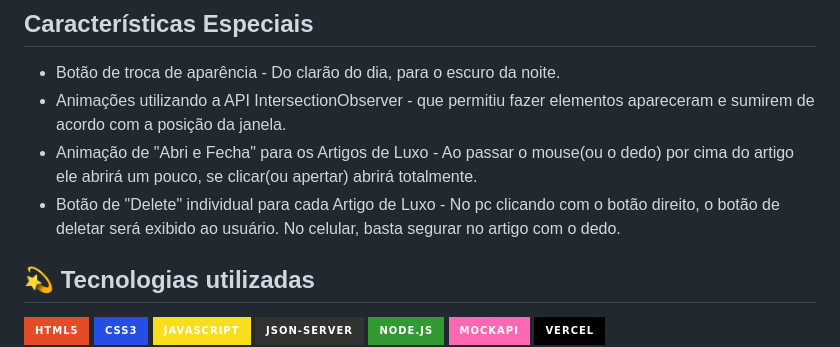
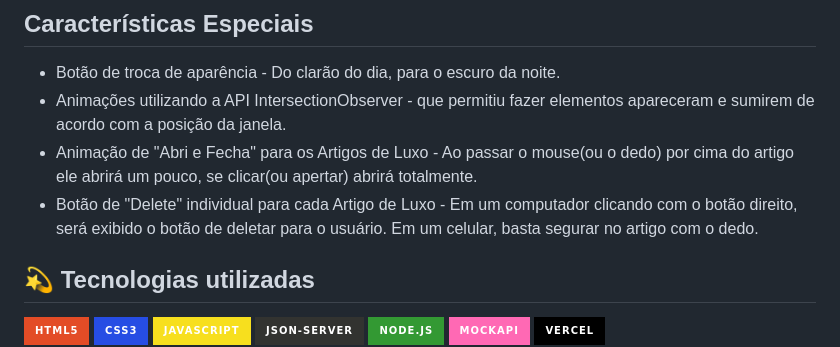
Before and after one commit to MeSGuel/DesafioT6-One-AluraChique, a Markdown page: README.md, the part around the change. GitHub-like rendering; badges without logos.

```diff
--- a/README.md
+++ b/README.md
@@ -21,7 +21,7 @@ uma requisição "POST" será feita a uma API "FAKE". Os dados serão enviados e
 + Botão de troca de aparência - Do clarão do dia, para o escuro da noite.
 + Animações utilizando a API IntersectionObserver - que permitiu fazer elementos apareceram e sumirem de acordo com a posição da janela.
 + Animação de "Abri e Fecha" para os Artigos de Luxo - Ao passar o mouse(ou o dedo) por cima do artigo ele abrirá um pouco, se clicar(ou apertar) abrirá totalmente.
-+ Botão de "Delete" individual para cada Artigo de Luxo - No pc clicando com o botão direito, o botão de deletar será exibido ao usuário. No celular, basta segurar no artigo com o dedo.
++ Botão de "Delete" individual para cada Artigo de Luxo - Em um computador clicando com o botão direito, será exibido o botão de deletar para o usuário. Em um celular, basta segurar no artigo com o dedo.
 
 ## :dizzy: Tecnologias utilizadas
 
```
